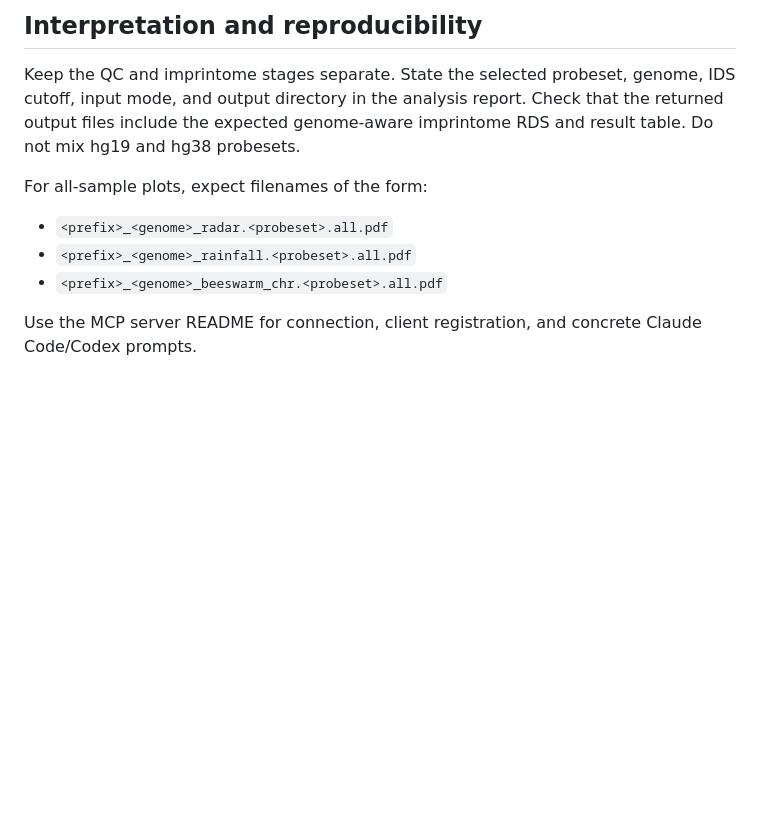
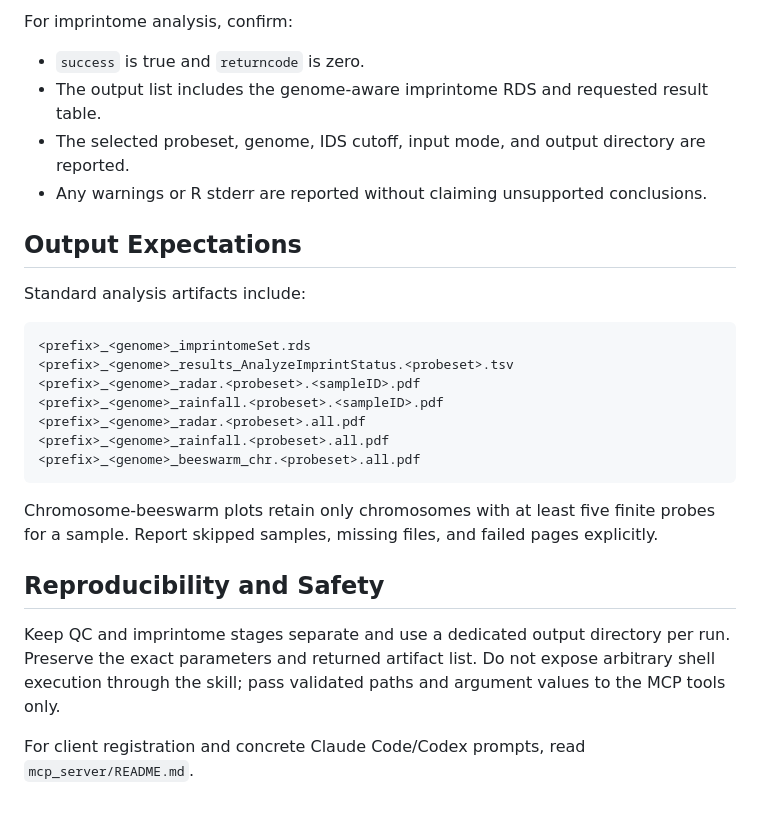
Before and after one commit to hongjianjin/imprintomeR, a Markdown page: skills/imprintomer/SKILL.md, the part around one of its changes. Drawn GitHub-style; blank space fills up the shorter version.

````diff
--- a/skills/imprintomer/SKILL.md
+++ b/skills/imprintomer/SKILL.md
@@ -45,12 +62,29 @@ Use `verbose=true` when diagnosing a run. Report the returned `success`, R outpu
 
-## Interpretation and reproducibility
+For imprintome analysis, confirm:
 
-Keep the QC and imprintome stages separate. State the selected probeset, genome, IDS cutoff, input mode, and output directory in the analysis report. Check that the returned output files include the expected genome-aware imprintome RDS and result table. Do not mix hg19 and hg38 probesets.
+- `success` is true and `returncode` is zero.
+- The output list includes the genome-aware imprintome RDS and requested result table.
+- The selected probeset, genome, IDS cutoff, input mode, and output directory are reported.
+- Any warnings or R stderr are reported without claiming unsupported conclusions.
 
-For all-sample plots, expect filenames of the form:
+## Output Expectations
 
-- `<prefix>_<genome>_radar.<probeset>.all.pdf`
-- `<prefix>_<genome>_rainfall.<probeset>.all.pdf`
-- `<prefix>_<genome>_beeswarm_chr.<probeset>.all.pdf`
+Standard analysis artifacts include:
 
-Use the MCP server README for connection, client registration, and concrete Claude Code/Codex prompts.
+```text
+<prefix>_<genome>_imprintomeSet.rds
+<prefix>_<genome>_results_AnalyzeImprintStatus.<probeset>.tsv
+<prefix>_<genome>_radar.<probeset>.<sampleID>.pdf
+<prefix>_<genome>_rainfall.<probeset>.<sampleID>.pdf
+<prefix>_<genome>_radar.<probeset>.all.pdf
+<prefix>_<genome>_rainfall.<probeset>.all.pdf
+<prefix>_<genome>_beeswarm_chr.<probeset>.all.pdf
+```
+
+Chromosome-beeswarm plots retain only chromosomes with at least five finite probes for a sample. Report skipped samples, missing files, and failed pages explicitly.
+
+## Reproducibility and Safety
+
+Keep QC and imprintome stages separate and use a dedicated output directory per run. Preserve the exact parameters and returned artifact list. Do not expose arbitrary shell execution through the skill; pass validated paths and argument values to the MCP tools only.
+
+For client registration and concrete Claude Code/Codex prompts, read `mcp_server/README.md`.
````
Also changed, not shown: other parts of skills/imprintomer/SKILL.md (+43 -26 lines).
